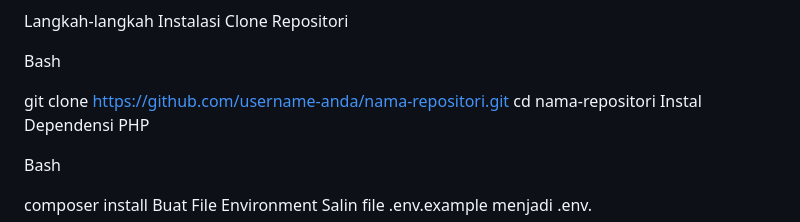
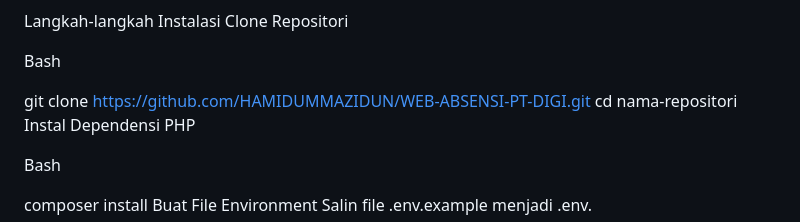
Before and after one commit to HAMIDUMMAZIDUN/WEB-ABSENSI-PT-DIGI, a Markdown page: README.md, the part around the change. Rendered like a GitHub page.

```diff
--- a/README.md
+++ b/README.md
@@ -83,7 +83,7 @@ Clone Repositori
 
 Bash
 
-git clone https://github.com/username-anda/nama-repositori.git
+git clone https://github.com/HAMIDUMMAZIDUN/WEB-ABSENSI-PT-DIGI.git
 cd nama-repositori
 Instal Dependensi PHP
 
```
